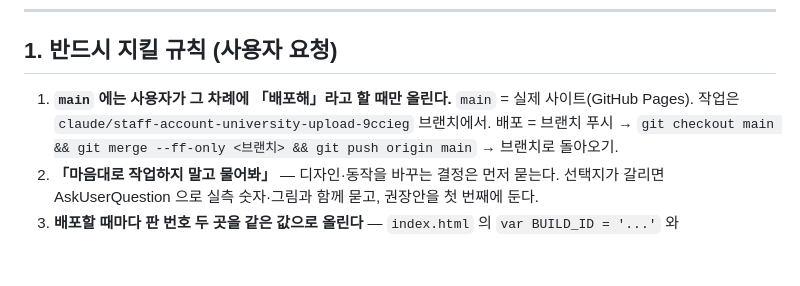
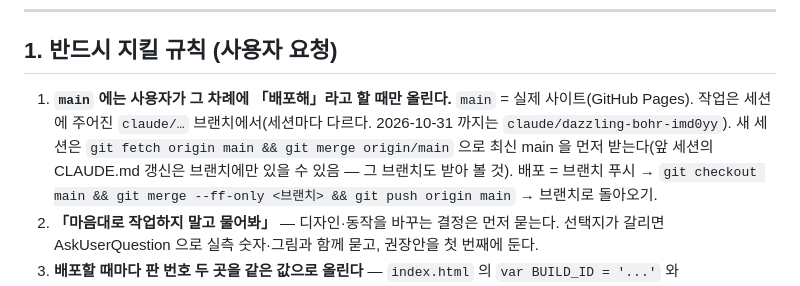
Before and after one commit to 08hwichemi3/susi, a Markdown page: CLAUDE.md, the part around the change. GitHub-like rendering; blank space fills up the shorter version.

Commit message:
인계 문서: 작업 브랜치는 세션마다 다르다고 적고 새 세션이 앞 브랜치를 받아 보도록 안내
Co-Authored-By: Claude Fable 5.1 <noreply@anthropic.com>
Claude-Session: https://claude.ai/code/session_01YFfKQJSRwMs9ZHhiKMD5e3

```diff
--- a/CLAUDE.md
+++ b/CLAUDE.md
@@ -8,7 +8,8 @@
 ## 1. 반드시 지킬 규칙 (사용자 요청)
 
 1. **`main` 에는 사용자가 그 차례에 「배포해」라고 할 때만 올린다.**
-   `main` = 실제 사이트(GitHub Pages). 작업은 `claude/staff-account-university-upload-9ccieg` 브랜치에서.
+   `main` = 실제 사이트(GitHub Pages). 작업은 세션에 주어진 `claude/…` 브랜치에서(세션마다 다르다. 2026-10-31 까지는 `claude/dazzling-bohr-imd0yy`).
+   새 세션은 `git fetch origin main && git merge origin/main` 으로 최신 main 을 먼저 받는다(앞 세션의 CLAUDE.md 갱신은 브랜치에만 있을 수 있음 — 그 브랜치도 받아 볼 것).
    배포 = 브랜치 푸시 → `git checkout main && git merge --ff-only <브랜치> && git push origin main` → 브랜치로 돌아오기.
 2. **「마음대로 작업하지 말고 물어봐」** — 디자인·동작을 바꾸는 결정은 먼저 묻는다.
    선택지가 갈리면 AskUserQuestion 으로 실측 숫자·그림과 함께 묻고, 권장안을 첫 번째에 둔다.
```
